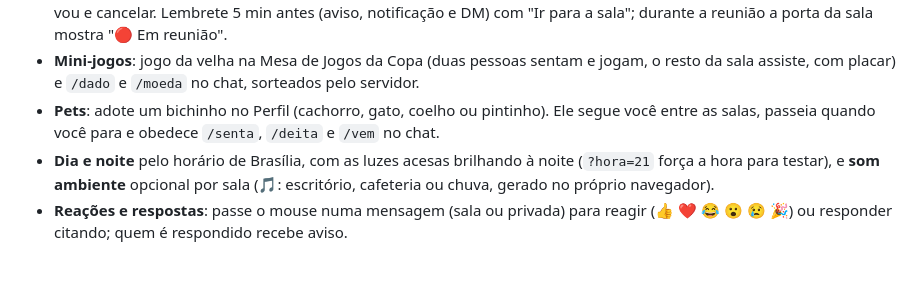
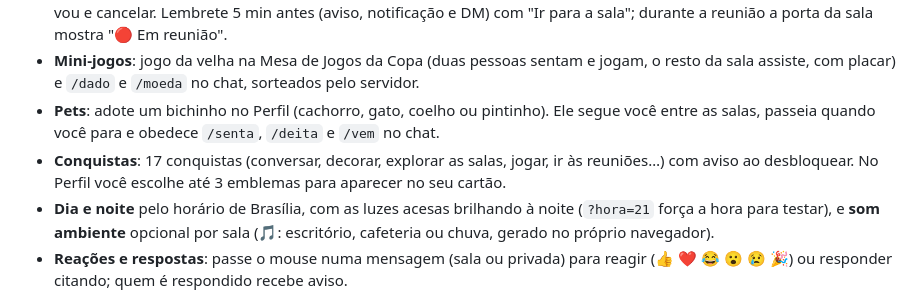
Before and after one commit to LuisMFG/escritorio-virtual, a Markdown page: README.md, the part around the change. Drawn GitHub-style; blank space fills up the shorter version.

Commit message:
docs: Fase 19 implementada (conquistas)

```diff
--- a/README.md
+++ b/README.md
@@ -15,6 +15,7 @@ Escritório virtual isométrico para amigos e colegas (até ~10 pessoas online):
 - **Agenda de reuniões**: botão 📅 Agenda para marcar reunião (sala, horário, duração e convidados), responder Vou/Não vou e cancelar. Lembrete 5 min antes (aviso, notificação e DM) com "Ir para a sala"; durante a reunião a porta da sala mostra "🔴 Em reunião".
 - **Mini-jogos**: jogo da velha na Mesa de Jogos da Copa (duas pessoas sentam e jogam, o resto da sala assiste, com placar) e `/dado` e `/moeda` no chat, sorteados pelo servidor.
 - **Pets**: adote um bichinho no Perfil (cachorro, gato, coelho ou pintinho). Ele segue você entre as salas, passeia quando você para e obedece `/senta`, `/deita` e `/vem` no chat.
+- **Conquistas**: 17 conquistas (conversar, decorar, explorar as salas, jogar, ir às reuniões…) com aviso ao desbloquear. No Perfil você escolhe até 3 emblemas para aparecer no seu cartão.
 - **Dia e noite** pelo horário de Brasília, com as luzes acesas brilhando à noite (`?hora=21` força a hora para testar), e **som ambiente** opcional por sala (🎵: escritório, cafeteria ou chuva, gerado no próprio navegador).
 - **Reações e respostas**: passe o mouse numa mensagem (sala ou privada) para reagir (👍 ❤️ 😂 😮 😢 🎉) ou responder citando; quem é respondido recebe aviso.
 - **Mensagens privadas**: botão **Mensagens** (ou "Mensagem" no cartão/Equipe) para conversar com qualquer pessoa, em qualquer sala ou offline (ela lê quando voltar). Contador de não lidas, "Visto" e notificações do navegador opcionais (🔔 no painel) para DMs e menções com a aba em segundo plano.
```
Also changed, not shown: ASSETS.md (+1 -0 lines), PLAN.md (+13 -1 lines).
